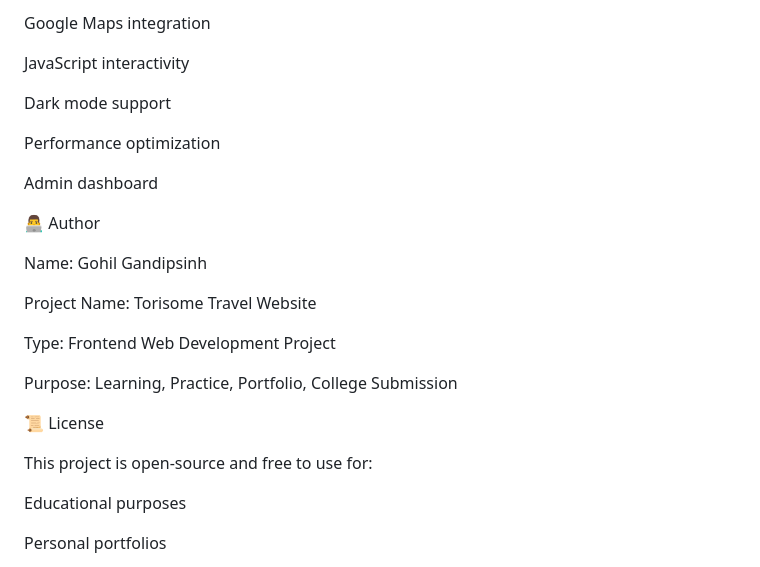
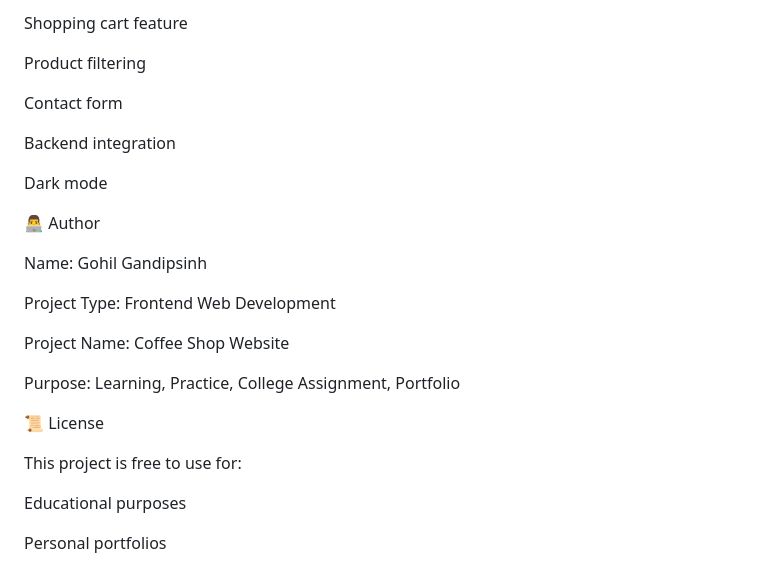
Before and after one commit to gnandipsinh/max-width-project, a Markdown page: README.md, the part around one of its changes. GitHub-like rendering.

```diff
--- a/README.md
+++ b/README.md
@@ -213,27 +191,27 @@ Booking system integration
 
-Google Maps integration
+Shopping cart feature
 
-JavaScript interactivity
+Product filtering
 
-Dark mode support
+Contact form
 
-Performance optimization
+Backend integration
 
-Admin dashboard
+Dark mode
 
 👨‍💻 Author
 
 Name: Gohil Gandipsinh
 
-Project Name: Torisome Travel Website
+Project Type: Frontend Web Development
 
-Type: Frontend Web Development Project
+Project Name: Coffee Shop Website
 
-Purpose: Learning, Practice, Portfolio, College Submission
+Purpose: Learning, Practice, College Assignment, Portfolio
 
 📜 License
 
-This project is open-source and free to use for:
+This project is free to use for:
 
 Educational purposes
 
```
Also changed, not shown: other parts of README.md (+97 -119 lines).
